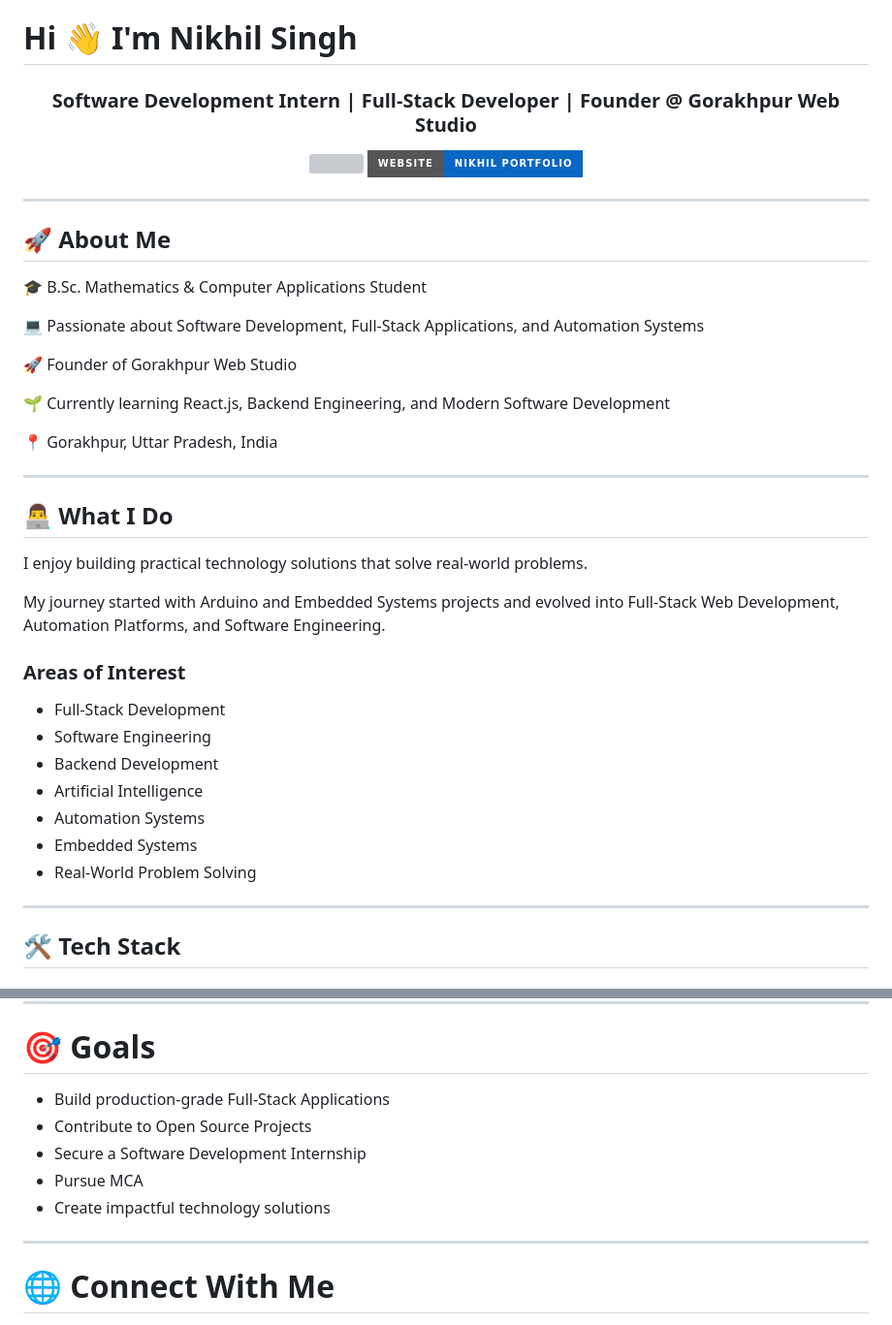
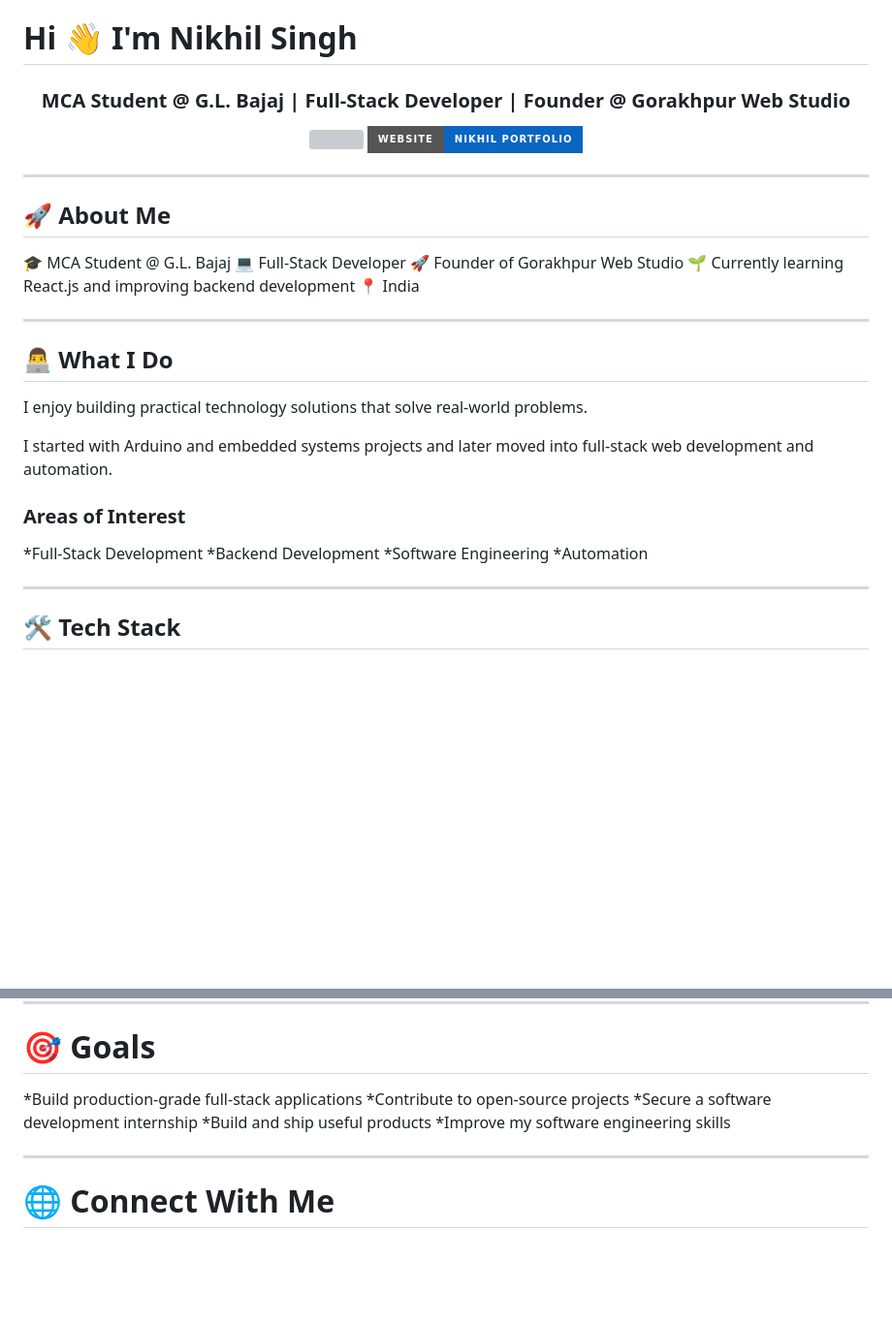
Before and after one commit to nikhil-mca-code/nikhil-mca-code, a Markdown page: README.md, 2 parts joined by grey strips. Shown at 97% size. Rendered like a GitHub page; badges without logos; blank space fills up the shorter version; grey boxes are pictures that could not be loaded.

```diff
--- a/README.md
+++ b/README.md
@@ -2,7 +2,7 @@
 
 <div align="center">
 
-### Software Development Intern | Full-Stack Developer | Founder @ Gorakhpur Web Studio
+### MCA Student @ G.L. Bajaj | Full-Stack Developer | Founder @ Gorakhpur Web Studio
 
 ![](https://komarev.com/ghpvc/?username=nikhil-mca-code\&color=blueviolet\&style=for-the-badge)
 [![Website](https://img.shields.io/badge/Website-Nikhil%20Portfolio-0A66C2?style=for-the-badge&logo=google-chrome)](https://nikhil-index.netlify.app/)
@@ -13,15 +13,11 @@
 
 ## 🚀 About Me
 
-🎓 B.Sc. Mathematics & Computer Applications Student
-
-💻 Passionate about Software Development, Full-Stack Applications, and Automation Systems
-
+🎓 MCA Student @ G.L. Bajaj
+💻 Full-Stack Developer
 🚀 Founder of Gorakhpur Web Studio
-
-🌱 Currently learning React.js, Backend Engineering, and Modern Software Development
-
-📍 Gorakhpur, Uttar Pradesh, India
+🌱 Currently learning React.js and improving backend development
+📍 India
 
 ---
 
@@ -29,17 +25,14 @@
 
 I enjoy building practical technology solutions that solve real-world problems.
 
-My journey started with Arduino and Embedded Systems projects and evolved into Full-Stack Web Development, Automation Platforms, and Software Engineering.
+I started with Arduino and embedded systems projects and later moved into full-stack web development and automation.
 
 ### Areas of Interest
 
-* Full-Stack Development
-* Software Engineering
-* Backend Development
-* Artificial Intelligence
-* Automation Systems
-* Embedded Systems
-* Real-World Problem Solving
+*Full-Stack Development
+*Backend Development
+*Software Engineering
+*Automation
 
 ---
 
@@ -239,11 +232,11 @@ https://amzn.in/d/0j6DpKNp
 
 # 🎯 Goals
 
-* Build production-grade Full-Stack Applications
-* Contribute to Open Source Projects
-* Secure a Software Development Internship
-* Pursue MCA
-* Create impactful technology solutions
+*Build production-grade full-stack applications
+*Contribute to open-source projects
+*Secure a software development internship
+*Build and ship useful products
+*Improve my software engineering skills
 
 ---
 
```
